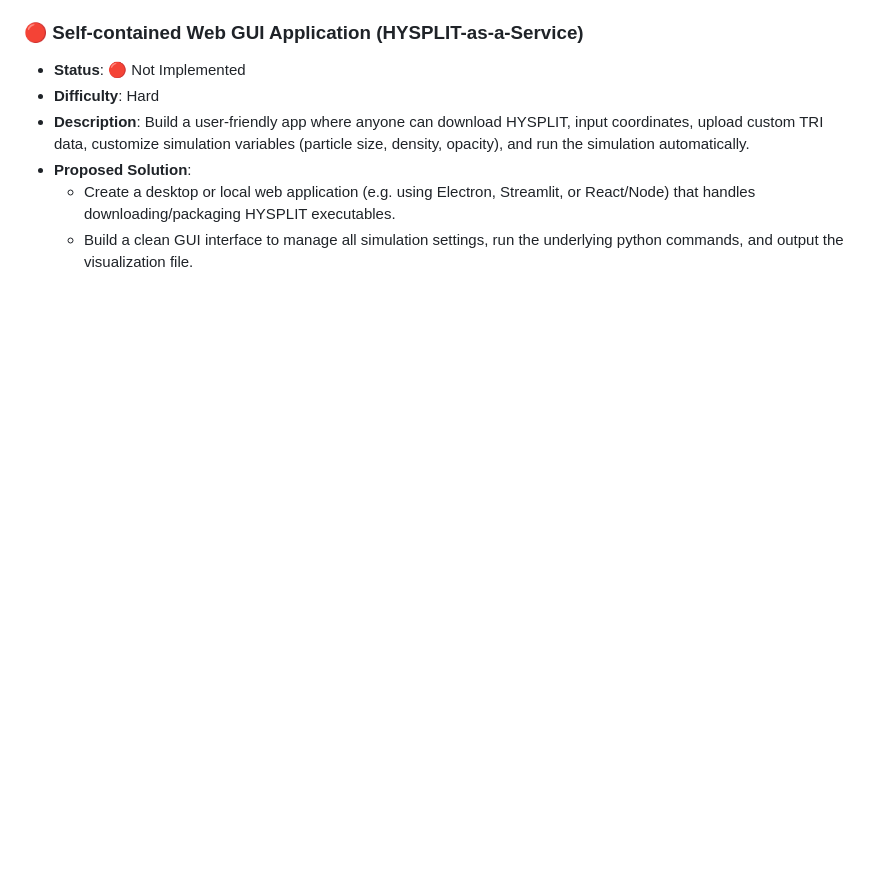
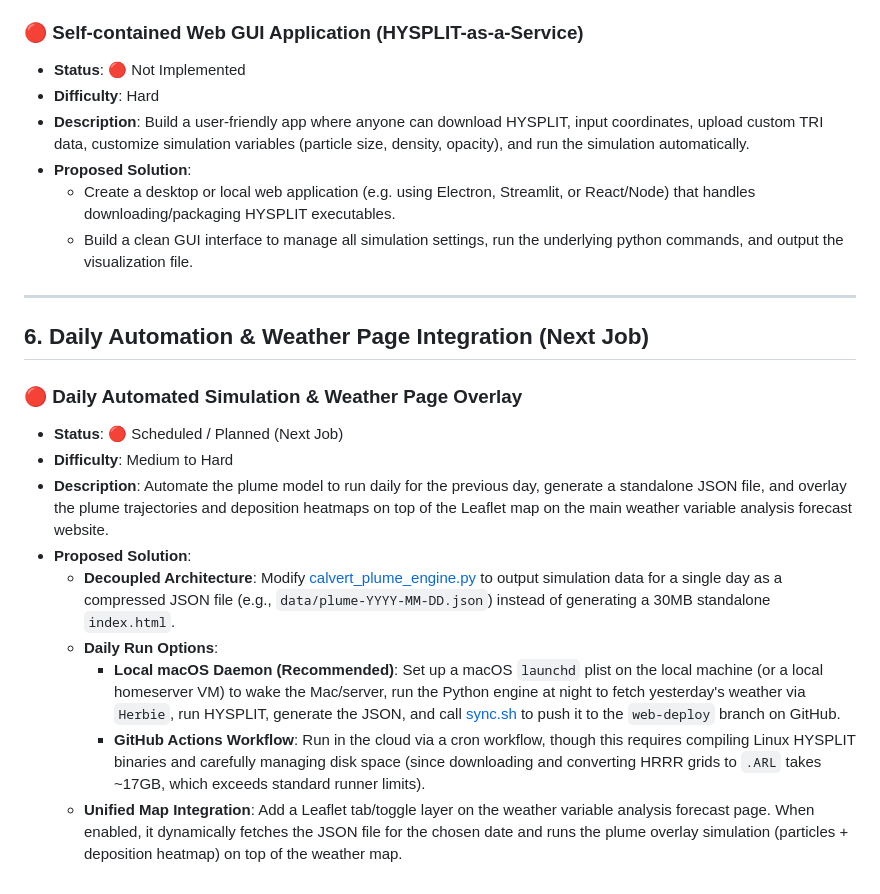
Before and after one commit to nwright083/Calvert-City-Plume-Analysis, a Markdown page: future_ideas.md, the part around the change. Drawn GitHub-style; blank space fills up the shorter version.

Commit message:
Automated deploy: updating public scripts

```diff
--- a/future_ideas.md
+++ b/future_ideas.md
@@ -167,3 +167,18 @@ This document serves as a living roadmap of future ideas, improvements, and bug
 * **Proposed Solution**:
   * Create a desktop or local web application (e.g. using Electron, Streamlit, or React/Node) that handles downloading/packaging HYSPLIT executables.
   * Build a clean GUI interface to manage all simulation settings, run the underlying python commands, and output the visualization file.
+
+---
+
+## 6. Daily Automation & Weather Page Integration (Next Job)
+
+### 🔴 Daily Automated Simulation & Weather Page Overlay
+* **Status**: 🔴 Scheduled / Planned (Next Job)
+* **Difficulty**: Medium to Hard
+* **Description**: Automate the plume model to run daily for the previous day, generate a standalone JSON file, and overlay the plume trajectories and deposition heatmaps on top of the Leaflet map on the main weather variable analysis forecast website.
+* **Proposed Solution**:
+  * **Decoupled Architecture**: Modify [calvert_plume_engine.py](file:///Users/nawrig04/plume-analysis/calvert_plume_engine.py) to output simulation data for a single day as a compressed JSON file (e.g., `data/plume-YYYY-MM-DD.json`) instead of generating a 30MB standalone `index.html`.
+  * **Daily Run Options**:
+    * **Local macOS Daemon (Recommended)**: Set up a macOS `launchd` plist on the local machine (or a local homeserver VM) to wake the Mac/server, run the Python engine at night to fetch yesterday's weather via `Herbie`, run HYSPLIT, generate the JSON, and call [sync.sh](file:///Users/nawrig04/plume-analysis/sync.sh) to push it to the `web-deploy` branch on GitHub.
+    * **GitHub Actions Workflow**: Run in the cloud via a cron workflow, though this requires compiling Linux HYSPLIT binaries and carefully managing disk space (since downloading and converting HRRR grids to `.ARL` takes ~17GB, which exceeds standard runner limits).
+  * **Unified Map Integration**: Add a Leaflet tab/toggle layer on the weather variable analysis forecast page. When enabled, it dynamically fetches the JSON file for the chosen date and runs the plume overlay simulation (particles + deposition heatmap) on top of the weather map.
```
Also changed, not shown: ai_handoff.md (+9 -2 lines).
